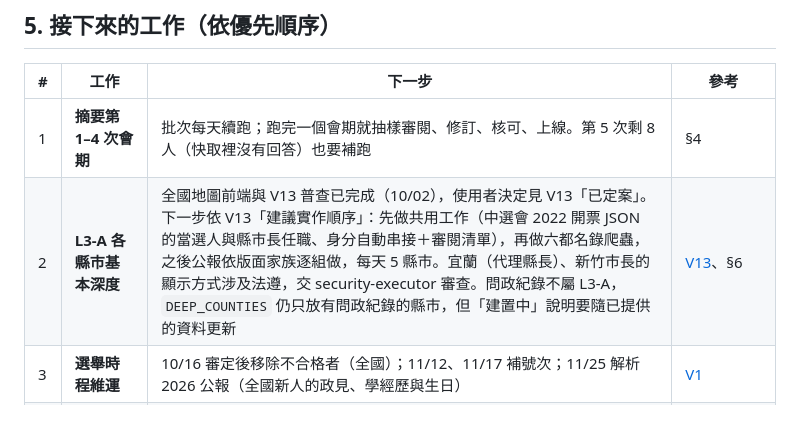
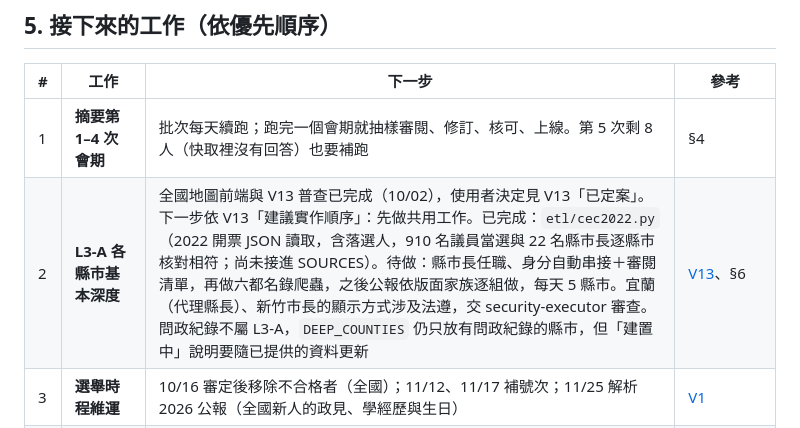
Before and after one commit to brock0312/civic-lens, a Markdown page: docs/HANDOFF.md, the part around the change. Drawn GitHub-style.

Commit message:
docs: note the CEC 2022 reader in the handoff

```diff
--- a/docs/HANDOFF.md
+++ b/docs/HANDOFF.md
@@ -63,7 +63,7 @@ git push origin main
 | # | 工作 | 下一步 | 參考 |
 |---|---|---|---|
 | 1 | **摘要第 1–4 次會期** | 批次每天續跑；跑完一個會期就抽樣審閱、修訂、核可、上線。第 5 次剩 8 人（快取裡沒有回答）也要補跑 | §4 |
-| 2 | **L3-A 各縣市基本深度** | 全國地圖前端與 V13 普查已完成（10/02），使用者決定見 V13「已定案」。下一步依 V13「建議實作順序」：先做共用工作（中選會 2022 開票 JSON 的當選人與縣市長任職、身分自動串接＋審閱清單），再做六都名錄爬蟲，之後公報依版面家族逐組做，每天 5 縣市。宜蘭（代理縣長）、新竹市長的顯示方式涉及法遵，交 security-executor 審查。問政紀錄不屬 L3-A，`DEEP_COUNTIES` 仍只放有問政紀錄的縣市，但「建置中」說明要隨已提供的資料更新 | [V13](validation/V13-l3a-basic.md)、§6 |
+| 2 | **L3-A 各縣市基本深度** | 全國地圖前端與 V13 普查已完成（10/02），使用者決定見 V13「已定案」。下一步依 V13「建議實作順序」：先做共用工作。已完成：`etl/cec2022.py`（2022 開票 JSON 讀取，含落選人，910 名議員當選與 22 名縣市長逐縣市核對相符；尚未接進 SOURCES）。待做：縣市長任職、身分自動串接＋審閱清單，再做六都名錄爬蟲，之後公報依版面家族逐組做，每天 5 縣市。宜蘭（代理縣長）、新竹市長的顯示方式涉及法遵，交 security-executor 審查。問政紀錄不屬 L3-A，`DEEP_COUNTIES` 仍只放有問政紀錄的縣市，但「建置中」說明要隨已提供的資料更新 | [V13](validation/V13-l3a-basic.md)、§6 |
 | 3 | **選舉時程維運** | 10/16 審定後移除不合格者（全國）；11/12、11/17 補號次；11/25 解析 2026 公報（全國新人的政見、學經歷與生日） | [V1](validation/V1-candidates-2026.md) |
 | 4 | **立委全國** | govapi（`v2.ly.govapi.tw`）名冊、書面質詢、提案、表決、IVOD；出席欄位先做 V5 驗證 | PLAN §2、§7 |
 | 5 | **其他議會（L3）** | 先完成 V12 普查（新北網站曾連不上、桃園與 16 縣市未查），依平台分組；高雄最容易（影片 API 可逐人、有出席統計表），臺中、臺南可做名錄與影片 | [V12](validation/V12-councils-survey.md) |
```
